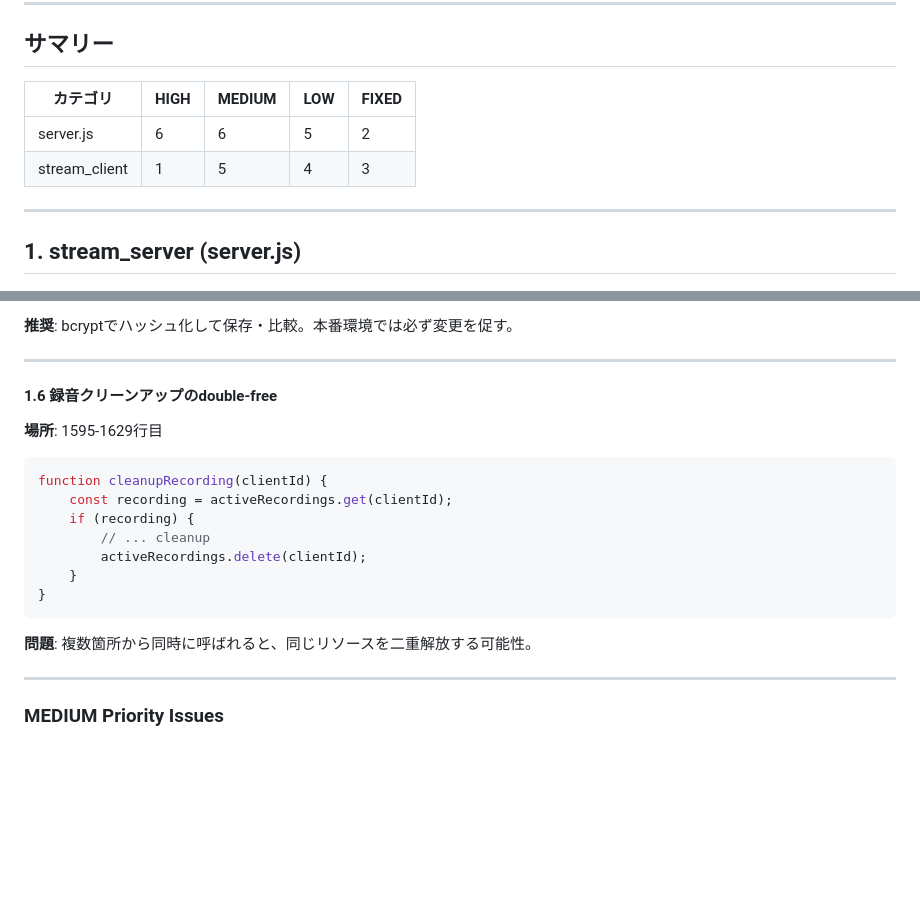
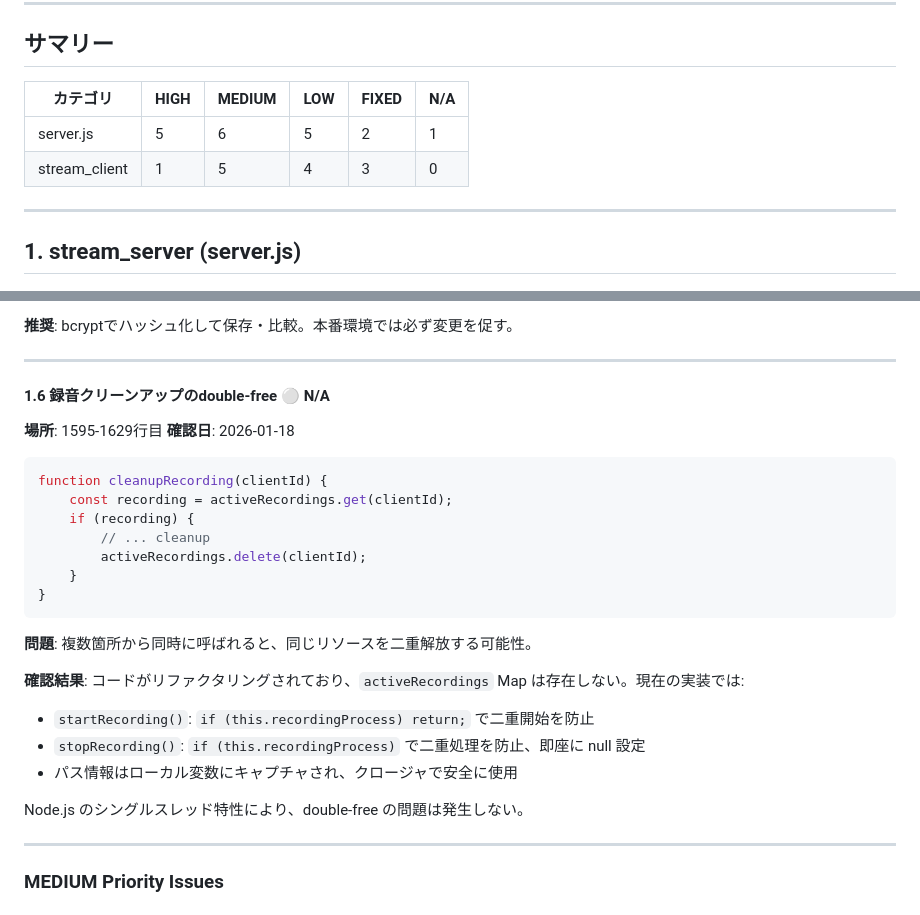
Before and after one commit to gamasenninn/ptt, a Markdown page: ptt-box/docs/CODE_REVIEW.md, 2 parts joined by grey strips. Rendered like a GitHub page; blank space fills up the shorter version.

Commit message:
docs: mark issue 1.6 (double-free) as N/A in CODE_REVIEW.md
Code has been refactored - activeRecordings Map no longer exists.
Current implementation has proper guards against double processing.

🤖 Generated with [Claude Code](https://claude.com/claude-code)

Co-Authored-By: Claude Opus 4.5 <noreply@anthropic.com>

````diff
--- a/ptt-box/docs/CODE_REVIEW.md
+++ b/ptt-box/docs/CODE_REVIEW.md
@@ -8,10 +8,10 @@
 
 ## サマリー
 
-| カテゴリ | HIGH | MEDIUM | LOW | FIXED |
-|---------|------|--------|-----|-------|
-| server.js | 6 | 6 | 5 | 2 |
-| stream_client | 1 | 5 | 4 | 3 |
+| カテゴリ | HIGH | MEDIUM | LOW | FIXED | N/A |
+|---------|------|--------|-----|-------|-----|
+| server.js | 5 | 6 | 5 | 2 | 1 |
+| stream_client | 1 | 5 | 4 | 3 | 0 |
 
 ---
 
@@ -106,8 +106,9 @@ const DASHBOARD_PASSWORD = process.env.DASHBOARD_PASSWORD || 'admin';
 
 ---
 
-#### 1.6 録音クリーンアップのdouble-free
+#### 1.6 録音クリーンアップのdouble-free ⚪ N/A
 **場所**: 1595-1629行目
+**確認日**: 2026-01-18
 
 ```javascript
 function cleanupRecording(clientId) {
@@ -120,6 +121,13 @@ function cleanupRecording(clientId) {
 ```
 
 **問題**: 複数箇所から同時に呼ばれると、同じリソースを二重解放する可能性。
+
+**確認結果**: コードがリファクタリングされており、`activeRecordings` Map は存在しない。現在の実装では:
+- `startRecording()`: `if (this.recordingProcess) return;` で二重開始を防止
+- `stopRecording()`: `if (this.recordingProcess)` で二重処理を防止、即座に null 設定
+- パス情報はローカル変数にキャプチャされ、クロージャで安全に使用
+
+Node.js のシングルスレッド特性により、double-free の問題は発生しない。
 
 ---
 
````
